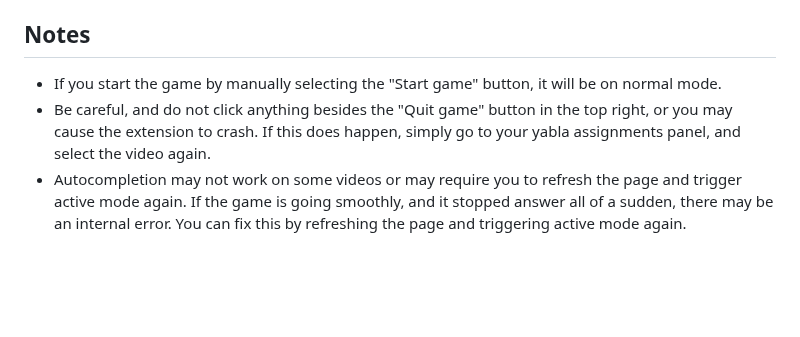
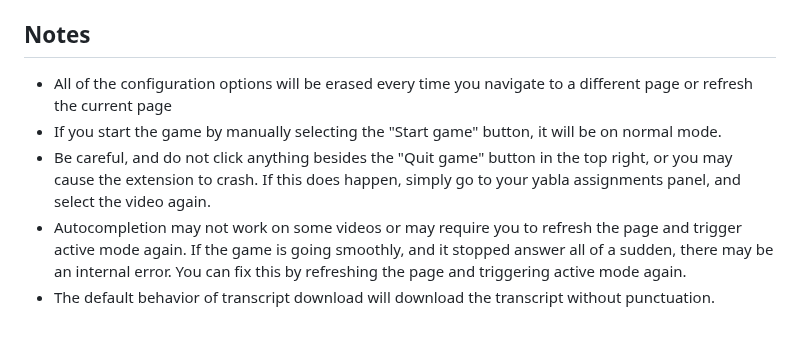
Before and after one commit to Aspect-6/Yabla-Complete, a Markdown page: README.md, the part around the change. Drawn GitHub-style; blank space fills up the shorter version.

Commit message:
add download transcript functionality

```diff
--- a/README.md
+++ b/README.md
@@ -29,6 +29,8 @@ Press `Command` + `Ctrl` + `X` to download the transcript. The file will save as
 
 
 ## Notes
+* All of the configuration options will be erased every time you navigate to a different page or refresh the current page
 * If you start the game by manually selecting the "Start game" button, it will be on normal mode.
 * Be careful, and do not click anything besides the "Quit game" button in the top right, or you may cause the extension to crash. If this does happen, simply go to your yabla assignments panel, and select the video again.
 * Autocompletion may not work on some videos or may require you to refresh the page and trigger active mode again. If the game is going smoothly, and it stopped answer all of a sudden, there may be an internal error. You can fix this by refreshing the page and triggering active mode again.
+* The default behavior of transcript download will download the transcript without punctuation.
```
